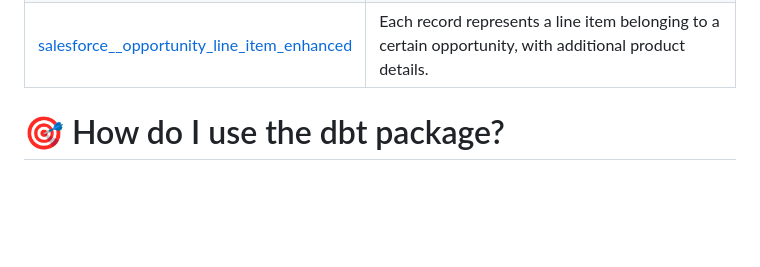
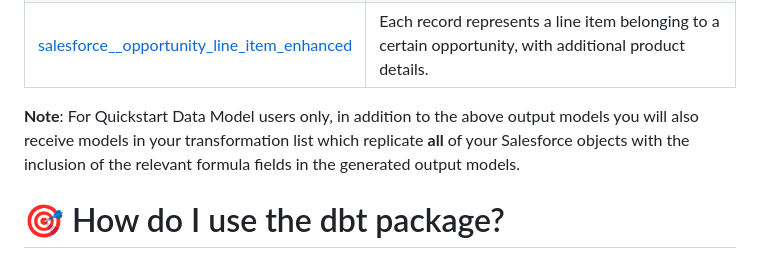
Before and after one commit to fivetran/dbt_salesforce, a Markdown page: README.md, the part around the change. Drawn GitHub-style; blank space fills up the shorter version.

```diff
--- a/README.md
+++ b/README.md
@@ -38,6 +38,8 @@ You can also refer to the table below for a detailed view of all models material
 | [salesforce__contact_enhanced](https://fivetran.github.io/dbt_salesforce/#!/model/model.salesforce.salesforce__contact_enhanced)  |Each record represents a contact with additional account and owner information.
 | [salesforce__daily_activity](https://fivetran.github.io/dbt_salesforce/#!/model/model.salesforce.salesforce__daily_activity)  |Each record represents a daily summary of the number of sales activities, for example tasks and opportunities closed.
 | [salesforce__opportunity_line_item_enhanced](https://fivetran.github.io/dbt_salesforce/#!/model/model.salesforce.salesforce__opportunity_line_item_enhanced)  |Each record represents a line item belonging to a certain opportunity, with additional product details.
+
+**Note**: For Quickstart Data Model users only, in addition to the above output models you will also receive models in your transformation list which replicate **all** of your Salesforce objects with the inclusion of the relevant formula fields in the generated output models.
 <!--section-end-->
 
 # 🎯 How do I use the dbt package?
```
